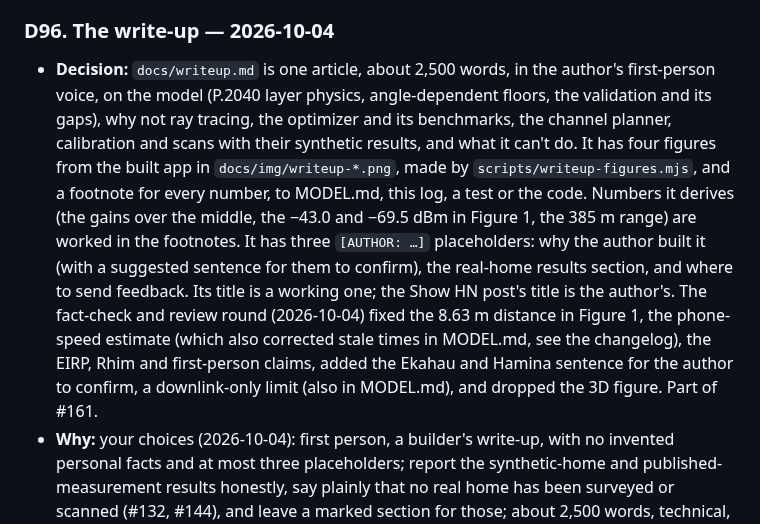
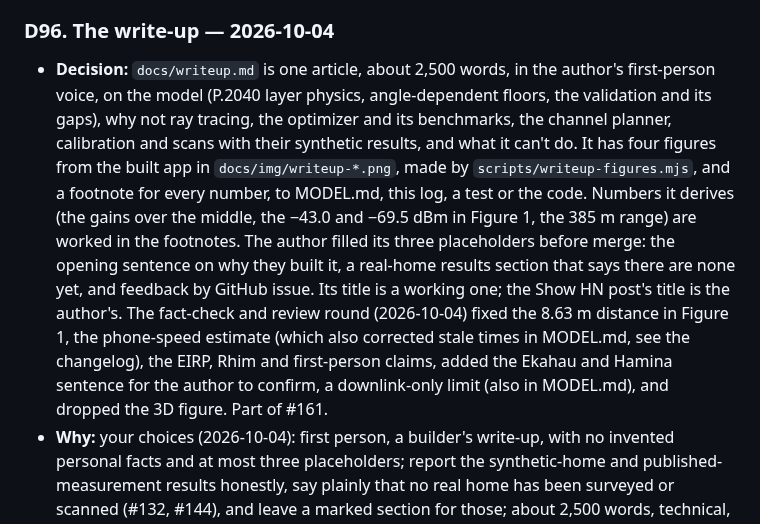
Before and after one commit to NC4321/SignalPlan, a Markdown page: docs/DECISIONS.md, the part around the change. GitHub-like rendering.

```diff
--- a/docs/DECISIONS.md
+++ b/docs/DECISIONS.md
@@ -760,6 +760,6 @@ A running log of project decisions, newest last. Each entry records what was dec
 
 ### D96. The write-up — 2026-10-04
 
-- **Decision:** `docs/writeup.md` is one article, about 2,500 words, in the author's first-person voice, on the model (P.2040 layer physics, angle-dependent floors, the validation and its gaps), why not ray tracing, the optimizer and its benchmarks, the channel planner, calibration and scans with their synthetic results, and what it can't do. It has four figures from the built app in `docs/img/writeup-*.png`, made by `scripts/writeup-figures.mjs`, and a footnote for every number, to MODEL.md, this log, a test or the code. Numbers it derives (the gains over the middle, the −43.0 and −69.5 dBm in Figure 1, the 385 m range) are worked in the footnotes. It has three `[AUTHOR: …]` placeholders: why the author built it (with a suggested sentence for them to confirm), the real-home results section, and where to send feedback. Its title is a working one; the Show HN post's title is the author's. The fact-check and review round (2026-10-04) fixed the 8.63 m distance in Figure 1, the phone-speed estimate (which also corrected stale times in MODEL.md, see the changelog), the EIRP, Rhim and first-person claims, added the Ekahau and Hamina sentence for the author to confirm, a downlink-only limit (also in MODEL.md), and dropped the 3D figure. Part of #161.
+- **Decision:** `docs/writeup.md` is one article, about 2,500 words, in the author's first-person voice, on the model (P.2040 layer physics, angle-dependent floors, the validation and its gaps), why not ray tracing, the optimizer and its benchmarks, the channel planner, calibration and scans with their synthetic results, and what it can't do. It has four figures from the built app in `docs/img/writeup-*.png`, made by `scripts/writeup-figures.mjs`, and a footnote for every number, to MODEL.md, this log, a test or the code. Numbers it derives (the gains over the middle, the −43.0 and −69.5 dBm in Figure 1, the 385 m range) are worked in the footnotes. The author filled its three placeholders before merge: the opening sentence on why they built it, a real-home results section that says there are none yet, and feedback by GitHub issue. Its title is a working one; the Show HN post's title is the author's. The fact-check and review round (2026-10-04) fixed the 8.63 m distance in Figure 1, the phone-speed estimate (which also corrected stale times in MODEL.md, see the changelog), the EIRP, Rhim and first-person claims, added the Ekahau and Hamina sentence for the author to confirm, a downlink-only limit (also in MODEL.md), and dropped the 3D figure. Part of #161.
 - **Why:** your choices (2026-10-04): first person, a builder's write-up, with no invented personal facts and at most three placeholders; report the synthetic-home and published-measurement results honestly, say plainly that no real home has been surveyed or scanned (#132, #144), and leave a marked section for those; about 2,500 words, technical, for Hacker News readers comfortable with dB, with no hype, no exclamation marks and British spelling. The synthetic results are called what they are: readings from the model itself, which show the fitting works, not that real homes match.
 - **Revisit if:** #132 or #144 produce real-home results (fill the marked section and revise the claims around it); a number in MODEL.md changes (the article quotes it, and no test ties them); the author edits the voice or length.
```
Also changed, not shown: docs/writeup.md (+3 -5 lines), docs/img/writeup-channels.png, 1 other file.
